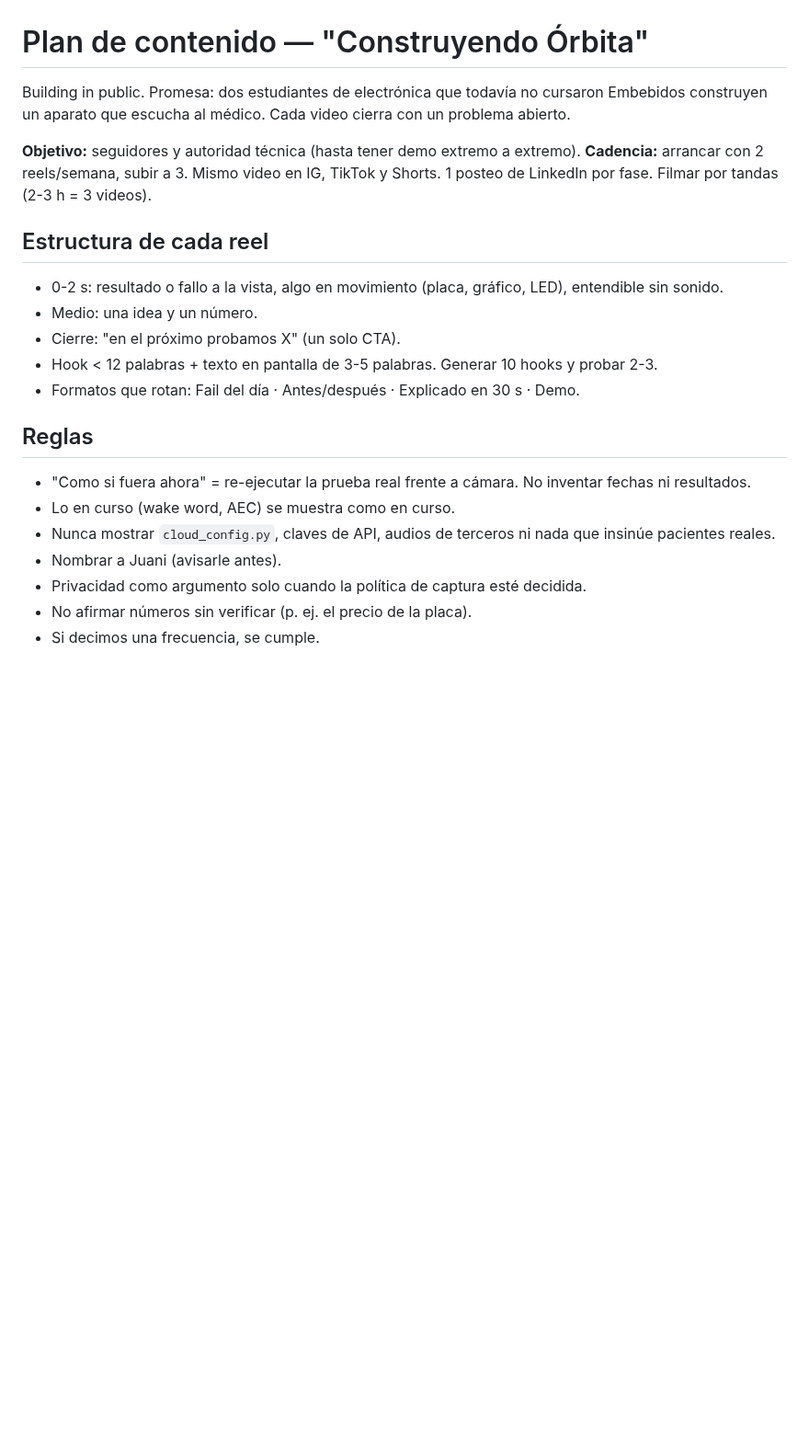
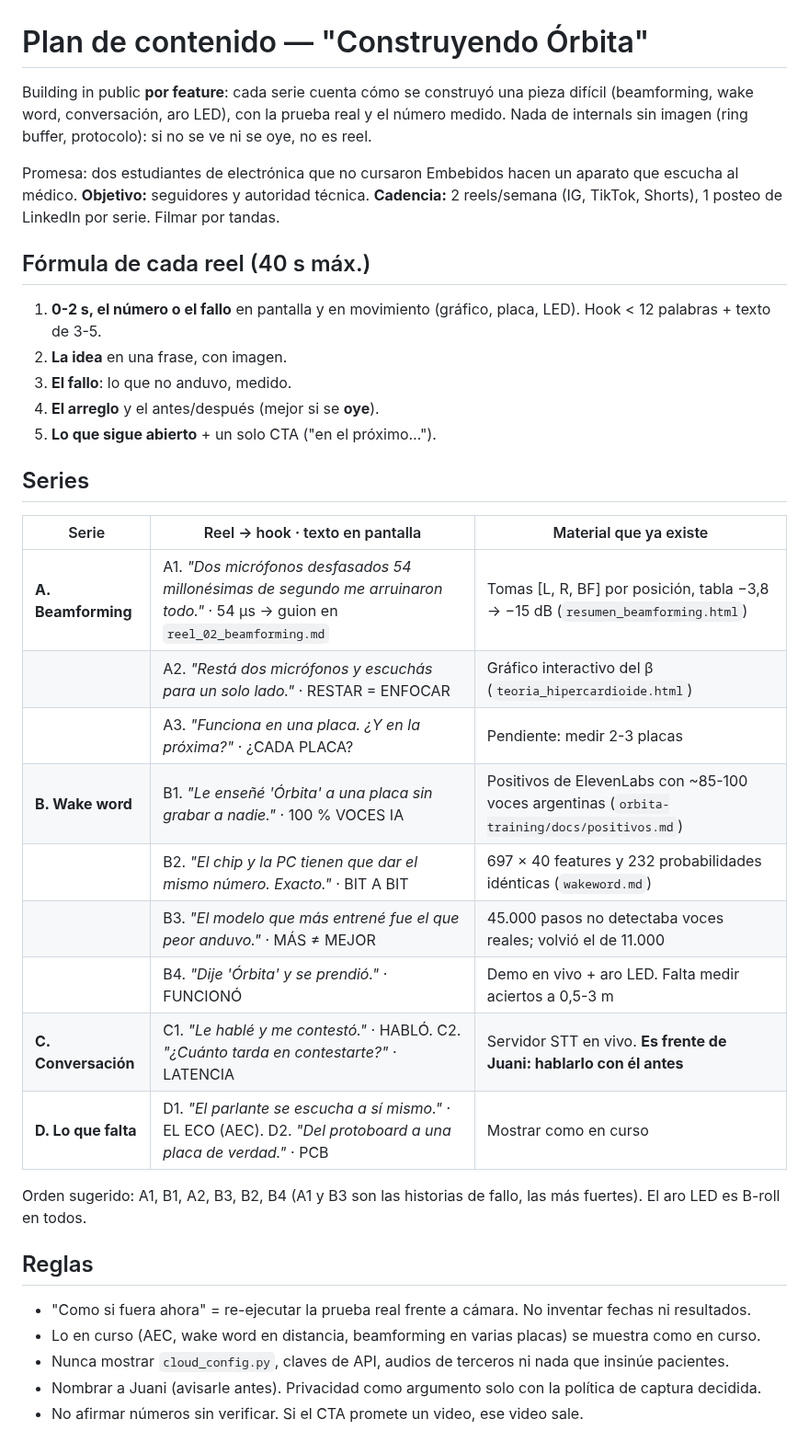
Before and after one commit to dantebarili/hi-orbita, a Markdown page: contenido/plan_general.md, the part around one of its changes. Shown at 92% size. Rendered like a GitHub page; blank space fills up the shorter version.

Commit message:
contenido: plan de reels por feature (beamforming, wake word) y guiones A1 y B3
Co-Authored-By: Claude Opus 5.5 <noreply@anthropic.com>

```diff
--- a/contenido/plan_general.md
+++ b/contenido/plan_general.md
@@ -1,22 +1,36 @@
 # Plan de contenido — "Construyendo Órbita"
 
-Building in public. Promesa: dos estudiantes de electrónica que todavía no cursaron Embebidos construyen un aparato que escucha al médico. Cada video cierra con un problema abierto.
+Building in public **por feature**: cada serie cuenta cómo se construyó una pieza difícil (beamforming, wake word, conversación, aro LED), con la prueba real y el número medido. Nada de internals sin imagen (ring buffer, protocolo): si no se ve ni se oye, no es reel.
 
-**Objetivo:** seguidores y autoridad técnica (hasta tener demo extremo a extremo). **Cadencia:** arrancar con 2 reels/semana, subir a 3. Mismo video en IG, TikTok y Shorts. 1 posteo de LinkedIn por fase. Filmar por tandas (2-3 h = 3 videos).
+Promesa: dos estudiantes de electrónica que no cursaron Embebidos hacen un aparato que escucha al médico. **Objetivo:** seguidores y autoridad técnica. **Cadencia:** 2 reels/semana (IG, TikTok, Shorts), 1 posteo de LinkedIn por serie. Filmar por tandas.
 
-## Estructura de cada reel
-- 0-2 s: resultado o fallo a la vista, algo en movimiento (placa, gráfico, LED), entendible sin sonido.
-- Medio: una idea y un número.
-- Cierre: "en el próximo probamos X" (un solo CTA).
-- Hook < 12 palabras + texto en pantalla de 3-5 palabras. Generar 10 hooks y probar 2-3.
-- Formatos que rotan: Fail del día · Antes/después · Explicado en 30 s · Demo.
+## Fórmula de cada reel (40 s máx.)
+1. **0-2 s, el número o el fallo** en pantalla y en movimiento (gráfico, placa, LED). Hook < 12 palabras + texto de 3-5.
+2. **La idea** en una frase, con imagen.
+3. **El fallo**: lo que no anduvo, medido.
+4. **El arreglo** y el antes/después (mejor si se **oye**).
+5. **Lo que sigue abierto** + un solo CTA ("en el próximo…").
+
+## Series
+
+| Serie | Reel → hook · texto en pantalla | Material que ya existe |
+|---|---|---|
+| **A. Beamforming** | A1. *"Dos micrófonos desfasados 54 millonésimas de segundo me arruinaron todo."* · 54 µs → guion en `reel_02_beamforming.md` | Tomas [L, R, BF] por posición, tabla −3,8 → −15 dB (`resumen_beamforming.html`) |
+| | A2. *"Restá dos micrófonos y escuchás para un solo lado."* · RESTAR = ENFOCAR | Gráfico interactivo del β (`teoria_hipercardioide.html`) |
+| | A3. *"Funciona en una placa. ¿Y en la próxima?"* · ¿CADA PLACA? | Pendiente: medir 2-3 placas |
+| **B. Wake word** | B1. *"Le enseñé 'Órbita' a una placa sin grabar a nadie."* · 100 % VOCES IA | Positivos de ElevenLabs con ~85-100 voces argentinas (`orbita-training/docs/positivos.md`) |
+| | B2. *"El chip y la PC tienen que dar el mismo número. Exacto."* · BIT A BIT | 697 × 40 features y 232 probabilidades idénticas (`wakeword.md`) |
+| | B3. *"El modelo que más entrené fue el que peor anduvo."* · MÁS ≠ MEJOR | 45.000 pasos no detectaba voces reales; volvió el de 11.000 |
+| | B4. *"Dije 'Órbita' y se prendió."* · FUNCIONÓ | Demo en vivo + aro LED. Falta medir aciertos a 0,5-3 m |
+| **C. Conversación** | C1. *"Le hablé y me contestó."* · HABLÓ. C2. *"¿Cuánto tarda en contestarte?"* · LATENCIA | Servidor STT en vivo. **Es frente de Juani: hablarlo con él antes** |
+| **D. Lo que falta** | D1. *"El parlante se escucha a sí mismo."* · EL ECO (AEC). D2. *"Del protoboard a una placa de verdad."* · PCB | Mostrar como en curso |
+
+Orden sugerido: A1, B1, A2, B3, B2, B4 (A1 y B3 son las historias de fallo, las más fuertes). El aro LED es B-roll en todos.
 
 ## Reglas
 - "Como si fuera ahora" = re-ejecutar la prueba real frente a cámara. No inventar fechas ni resultados.
-- Lo en curso (wake word, AEC) se muestra como en curso.
-- Nunca mostrar `cloud_config.py`, claves de API, audios de terceros ni nada que insinúe pacientes reales.
-- Nombrar a Juani (avisarle antes).
-- Privacidad como argumento solo cuando la política de captura esté decidida.
-- No afirmar números sin verificar (p. ej. el precio de la placa).
-- Si decimos una frecuencia, se cumple.
+- Lo en curso (AEC, wake word en distancia, beamforming en varias placas) se muestra como en curso.
+- Nunca mostrar `cloud_config.py`, claves de API, audios de terceros ni nada que insinúe pacientes.
+- Nombrar a Juani (avisarle antes). Privacidad como argumento solo con la política de captura decidida.
+- No afirmar números sin verificar. Si el CTA promete un video, ese video sale.
 
```
Also changed, not shown: other parts of contenido/plan_general.md (+2 -29 lines), contenido/reel_02_beamforming.md (added, +39 -0 lines), contenido/reel_03_wakeword.md (added, +36 -0 lines).
